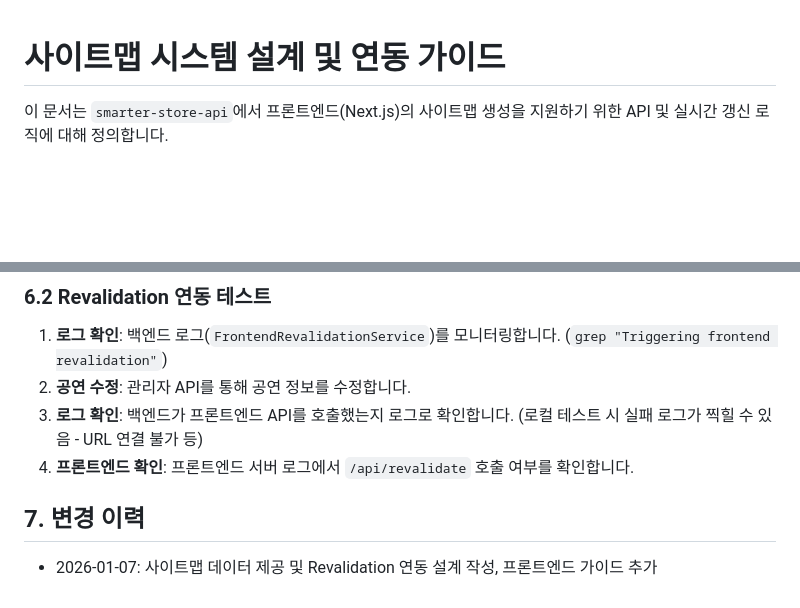
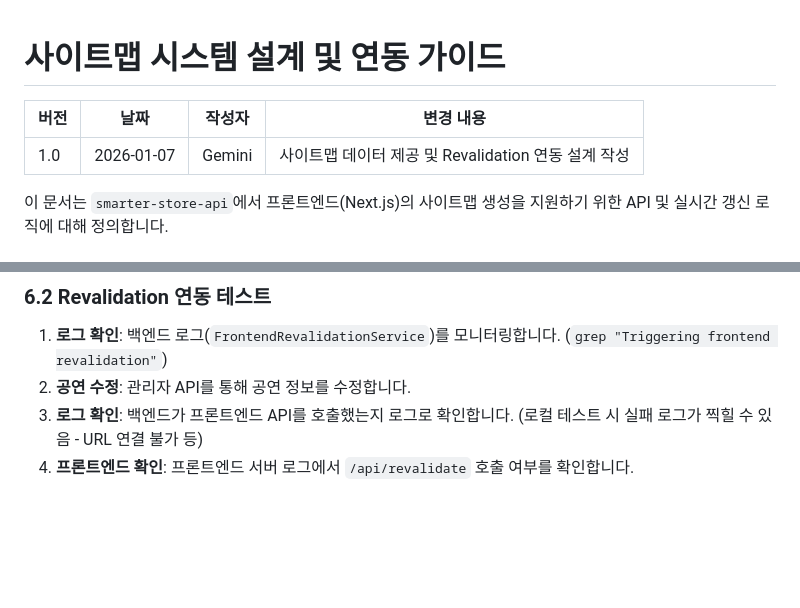
Before and after one commit to copy-in-action/smarter-store-api, a Markdown page: documents/03_기능_명세/사이트맵_시스템_설계.md, 2 parts joined by grey strips. GitHub-like rendering; blank space fills up the shorter version.

Commit message:
docs:  문서 개정이력 추가

```diff
--- a/documents/03_기능_명세/사이트맵_시스템_설계.md
+++ b/documents/03_기능_명세/사이트맵_시스템_설계.md
@@ -1,4 +1,8 @@
 # 사이트맵 시스템 설계 및 연동 가이드
+
+| 버전 | 날짜 | 작성자 | 변경 내용 |
+|------|------|--------|----------|
+| 1.0  | 2026-01-07 | Gemini | 사이트맵 데이터 제공 및 Revalidation 연동 설계 작성 |
 
 이 문서는 `smarter-store-api`에서 프론트엔드(Next.js)의 사이트맵 생성을 지원하기 위한 API 및 실시간 갱신 로직에 대해 정의합니다.
 
@@ -124,6 +128,3 @@ curl -X GET "http://localhost:8080/api/performances/sitemap"
 2. **공연 수정**: 관리자 API를 통해 공연 정보를 수정합니다.
 3. **로그 확인**: 백엔드가 프론트엔드 API를 호출했는지 로그로 확인합니다. (로컬 테스트 시 실패 로그가 찍힐 수 있음 - URL 연결 불가 등)
 4. **프론트엔드 확인**: 프론트엔드 서버 로그에서 `/api/revalidate` 호출 여부를 확인합니다.
-
-## 7. 변경 이력
-- 2026-01-07: 사이트맵 데이터 제공 및 Revalidation 연동 설계 작성, 프론트엔드 가이드 추가
```
